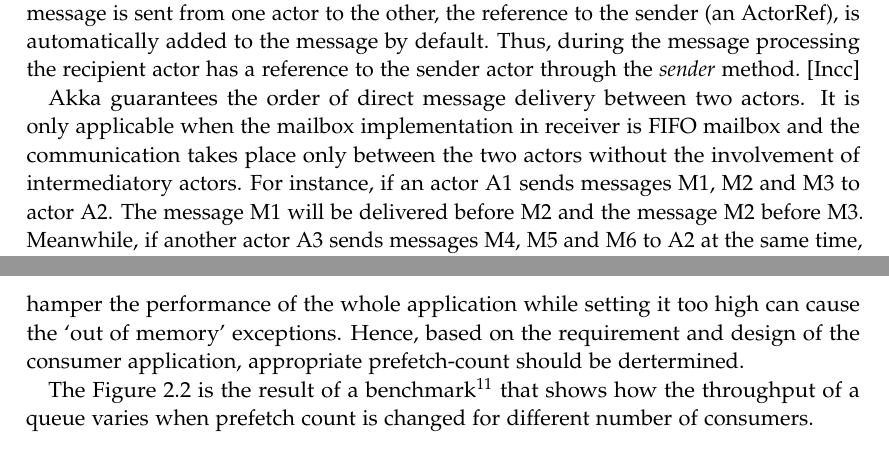
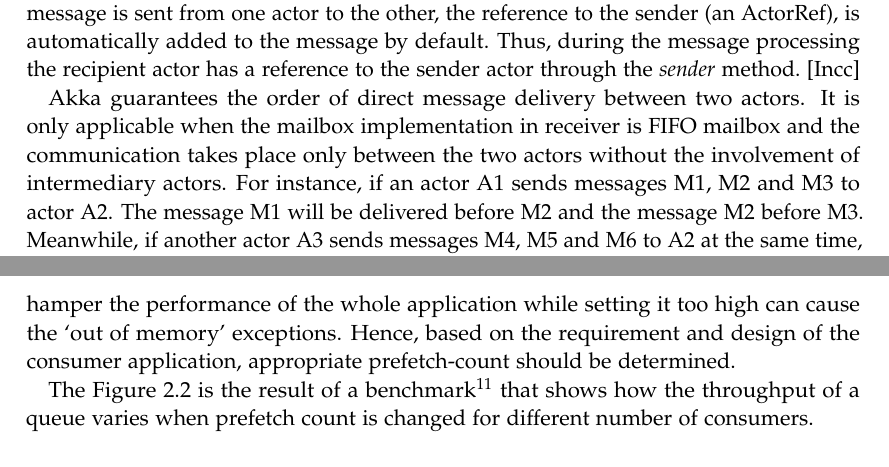
Before and after one commit to sushilman/thesis_report, a LaTeX thesis (main.tex, which reads chapters/literature_review.tex): two parts of pages 17 and 28 of 66, joined at a grey line, cut so that both start at the same text. Compiled offline with pdfLaTeX.

Commit message:
Spelling corrections

```diff
--- a/chapters/literature_review.tex
+++ b/chapters/literature_review.tex
@@ -152,7 +152,7 @@ greeter.tell(new Greeting("Charlie Parker"), ActorRef.noSender());
   \label{subsec:akkaMessagePassing}
   In Akka, every actor has an event driven message inbox known as the ‘mailbox’. The mailbox buffers all the incoming messages until they are processed. When a message is sent from one actor to the other, the reference to the sender (an ActorRef), is automatically added to the message by default. Thus, during the message processing the recipient actor has a reference to the sender actor through the \emph{sender} method.~\cite{akkaJavaDoc}
 
-  Akka guarantees the order of direct message delivery between two actors. It is only applicable when the mailbox implementation in receiver is FIFO mailbox and the communication takes place only between the two actors without the involvement of intermediatory actors. For instance, if an actor A1 sends messages M1, M2 and M3 to actor A2. The message M1 will be delivered before M2 and the message M2 before M3. Meanwhile, if another actor A3 sends messages M4, M5 and M6 to A2 at the same time, the order of message delivery of M4, M5 and M6 will also be sequential. Nevertheless, there is no guarantee that the messages sent by A1 is delivered before the messages from A3; even if all of the messages from A1 were sent before A3 started sending messages to A2. Provided that the message sending from A1 and A3 are independent of each other. ~\cite{akkaJavaDoc}
+  Akka guarantees the order of direct message delivery between two actors. It is only applicable when the mailbox implementation in receiver is FIFO mailbox and the communication takes place only between the two actors without the involvement of intermediary actors. For instance, if an actor A1 sends messages M1, M2 and M3 to actor A2. The message M1 will be delivered before M2 and the message M2 before M3. Meanwhile, if another actor A3 sends messages M4, M5 and M6 to A2 at the same time, the order of message delivery of M4, M5 and M6 will also be sequential. Nevertheless, there is no guarantee that the messages sent by A1 is delivered before the messages from A3; even if all of the messages from A1 were sent before A3 started sending messages to A2. Provided that the message sending from A1 and A3 are independent of each other. ~\cite{akkaJavaDoc}
 
   The Akka's documentation for Java, the rules mentioned for message sending are: \cite{akkaJavaDoc}
   \begin{itemize}
@@ -405,7 +405,7 @@ RabbitMQ supports several protocols for enqueuing and dequeuing messages:
 
   \subsection{RabbitMQ and prefetch-count}
   \label{sec:rabbitmq}
-  The prefetch-count Quality of Service (QoS) setting in RabbitMQ by default is set to unlimited. Which means, the RabbitMQ empties the queue as fast as possible to the consumer. Setting the prefetch-count to unlimited might result in ‘out of memory’ or ‘stack overflow’ errors in the consumers. Again, setting the prefetch-count too low can hamper the performance of the whole application while setting it too high can cause the ‘out of memory’ exceptions. Hence, based on the requirement and design of the consumer application, appropriate prefetch-count should be dertermined.
+  The prefetch-count Quality of Service (QoS) setting in RabbitMQ by default is set to unlimited. Which means, the RabbitMQ empties the queue as fast as possible to the consumer. Setting the prefetch-count to unlimited might result in ‘out of memory’ or ‘stack overflow’ errors in the consumers. Again, setting the prefetch-count too low can hamper the performance of the whole application while setting it too high can cause the ‘out of memory’ exceptions. Hence, based on the requirement and design of the consumer application, appropriate prefetch-count should be determined.
 
   The \autoref{fig:rabbitmqBenchmark} is the result of a benchmark\footnote{posted by Simon MacMullen on April 25th, 2012 at 2:47 pm} that shows how the throughput of a queue varies when prefetch count is changed for different number of consumers.
 \begin{figure}[H]
```
Also changed, not shown: main.pdf, chapters/literature_review.tex (2 more changed lines), 1 other file.
